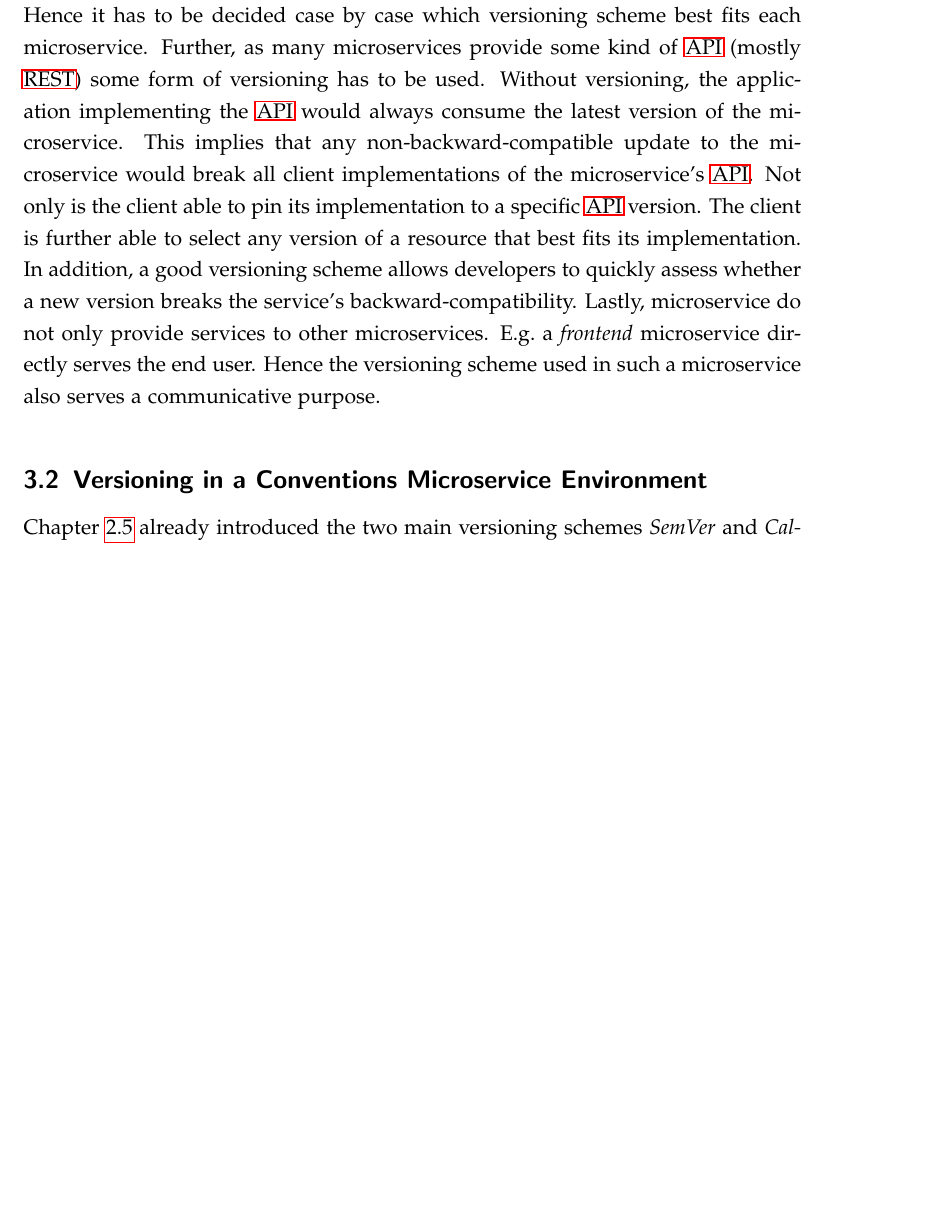
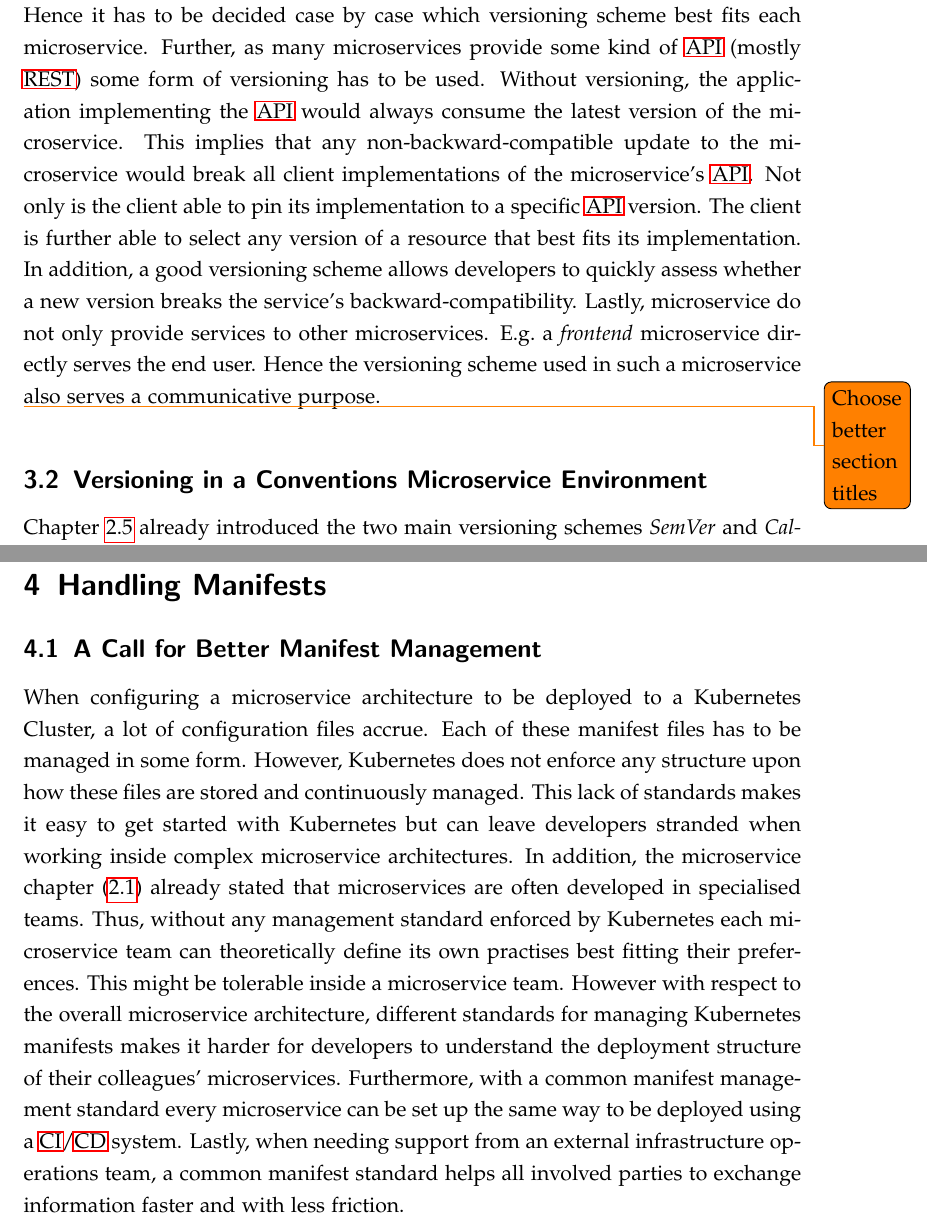
Before and after one commit to mariuskiessling/bachelor-thesis, a LaTeX paper (main.tex, which reads chapters/artifacts/manifests/manifests.tex, chapters/artifacts/versioning/versioning.tex): part of page 47 of 61 before the commit and two parts of pages 48 and 57 of 63 after it, the two joined at a grey line, cut so that both start at the same text, the shorter picture padded with empty space. Compiled offline with pdfLaTeX.

Commit message:
Add relevance of manifest artefact

```diff
--- /dev/null
+++ b/chapters/artifacts/manifests/manifests.tex
@@ -0,0 +1,25 @@
+%! TEX root = ../../../main.tex
+
+\section{Handling Manifests}%
+\label{sec:Handling_Manifests}
+
+\subsection{A Call for Better Manifest Management}%
+\label{sub:A_Call_for_Better_Manifest_Management}
+When configuring a microservice architecture to be deployed to a Kubernetes
+Cluster, a lot of configuration files accrue. Each of these manifest files has
+to be managed in some form. However, Kubernetes does not enforce any structure
+upon how these files are stored and continuously managed. This lack of
+standards makes it easy to get started with Kubernetes but can leave developers
+stranded when working inside complex microservice architectures. In addition,
+the microservice chapter (\ref{sub:Microservices}) already stated that
+microservices are often developed in specialised teams. Thus, without any
+management standard enforced by Kubernetes each microservice team can
+theoretically define its own practises best fitting their preferences. This
+might be tolerable inside a microservice team. However with respect to the
+overall microservice architecture, different standards for managing Kubernetes
+manifests makes it harder for developers to understand the deployment structure
+of their colleagues' microservices. Furthermore, with a common manifest
+management standard every microservice can be set up the same way to be
+deployed using a \ac{CI}/\ac{CD} system. Lastly, when needing support from an
+external infrastructure operations team, a common manifest standard helps all
+involved parties to exchange information faster and with less friction.
--- a/chapters/artifacts/versioning/versioning.tex
+++ b/chapters/artifacts/versioning/versioning.tex
@@ -21,6 +21,8 @@ breaks the service's backward-compatibility. Lastly, microservice do not only
 provide services to other microservices. E.g.\ a \textit{frontend} microservice
 directly serves the end user. Hence the versioning scheme used in such a
 microservice also serves a communicative purpose.
+
+\todo{Choose better section titles}
 
 \subsection{Versioning in a Conventions Microservice Environment}%
 \label{sub:Versioning_in_a_Microservice_Environment}
```
Also changed, not shown: main.tex (+2 -0 lines).
